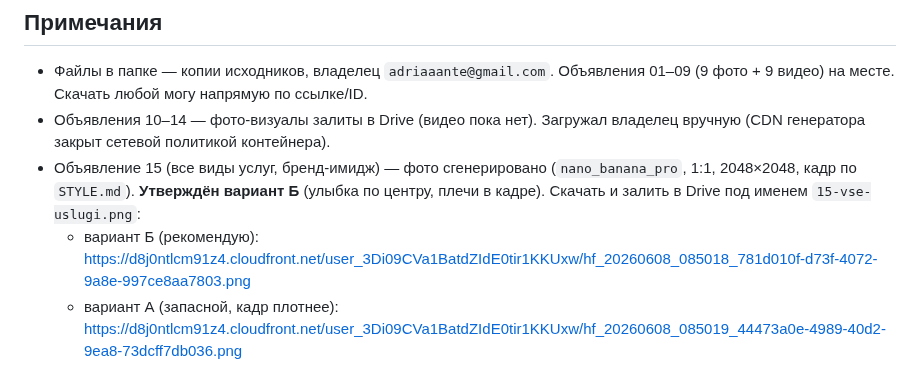
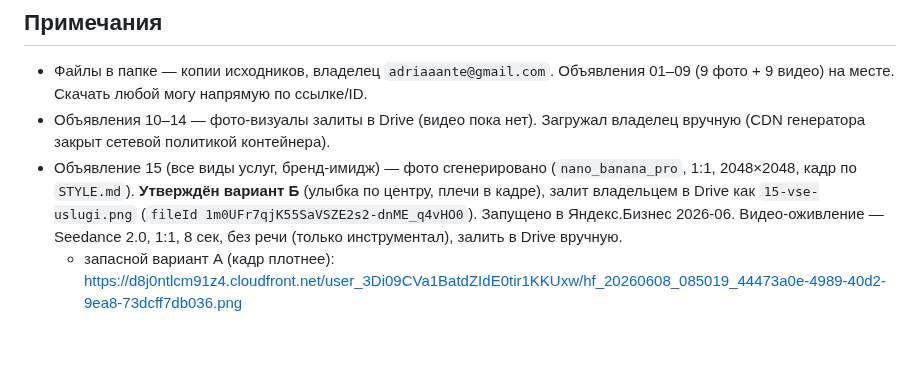
Before and after one commit to adriaaante/Angel-Dent-site, a Markdown page: _materials/announcements/INDEX.md, the part around one of its changes. Rendered like a GitHub page; blank space fills up the shorter version.

Commit message:
Объявление №15: ссылка на 15-vse-uslugi.png в Drive + статус видео

```diff
--- a/_materials/announcements/INDEX.md
+++ b/_materials/announcements/INDEX.md
@@ -54,7 +54,8 @@
   владелец вручную (CDN генератора закрыт сетевой политикой контейнера).
 - Объявление 15 (все виды услуг, бренд-имидж) — фото сгенерировано
   (`nano_banana_pro`, 1:1, 2048×2048, кадр по `STYLE.md`). **Утверждён вариант Б**
-  (улыбка по центру, плечи в кадре). Скачать и залить в Drive под именем
-  `15-vse-uslugi.png`:
-  - вариант Б (рекомендую): https://d8j0ntlcm91z4.cloudfront.net/user_3Di09CVa1BatdZIdE0tir1KKUxw/hf_20260608_085018_781d010f-d73f-4072-9a8e-997ce8aa7803.png
-  - вариант А (запасной, кадр плотнее): https://d8j0ntlcm91z4.cloudfront.net/user_3Di09CVa1BatdZIdE0tir1KKUxw/hf_20260608_085019_44473a0e-4989-40d2-9ea8-73dcff7db036.png
+  (улыбка по центру, плечи в кадре), залит владельцем в Drive как
+  `15-vse-uslugi.png` (`fileId 1m0UFr7qjK55SaVSZE2s2-dnME_q4vHO0`). Запущено в
+  Яндекс.Бизнес 2026-06. Видео-оживление — Seedance 2.0, 1:1, 8 сек, без речи
+  (только инструментал), залить в Drive вручную.
+  - запасной вариант А (кадр плотнее): https://d8j0ntlcm91z4.cloudfront.net/user_3Di09CVa1BatdZIdE0tir1KKUxw/hf_20260608_085019_44473a0e-4989-40d2-9ea8-73dcff7db036.png
```
Also changed, not shown: other parts of _materials/announcements/INDEX.md (+1 -1 lines).
